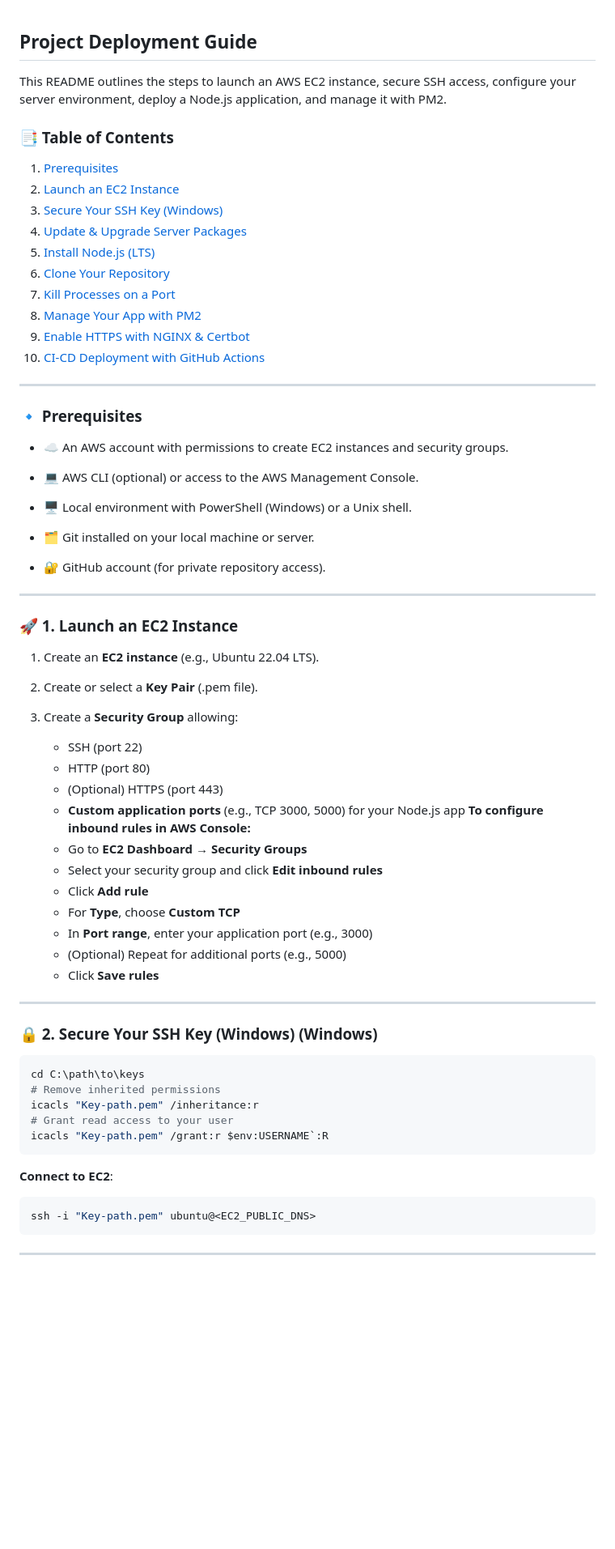
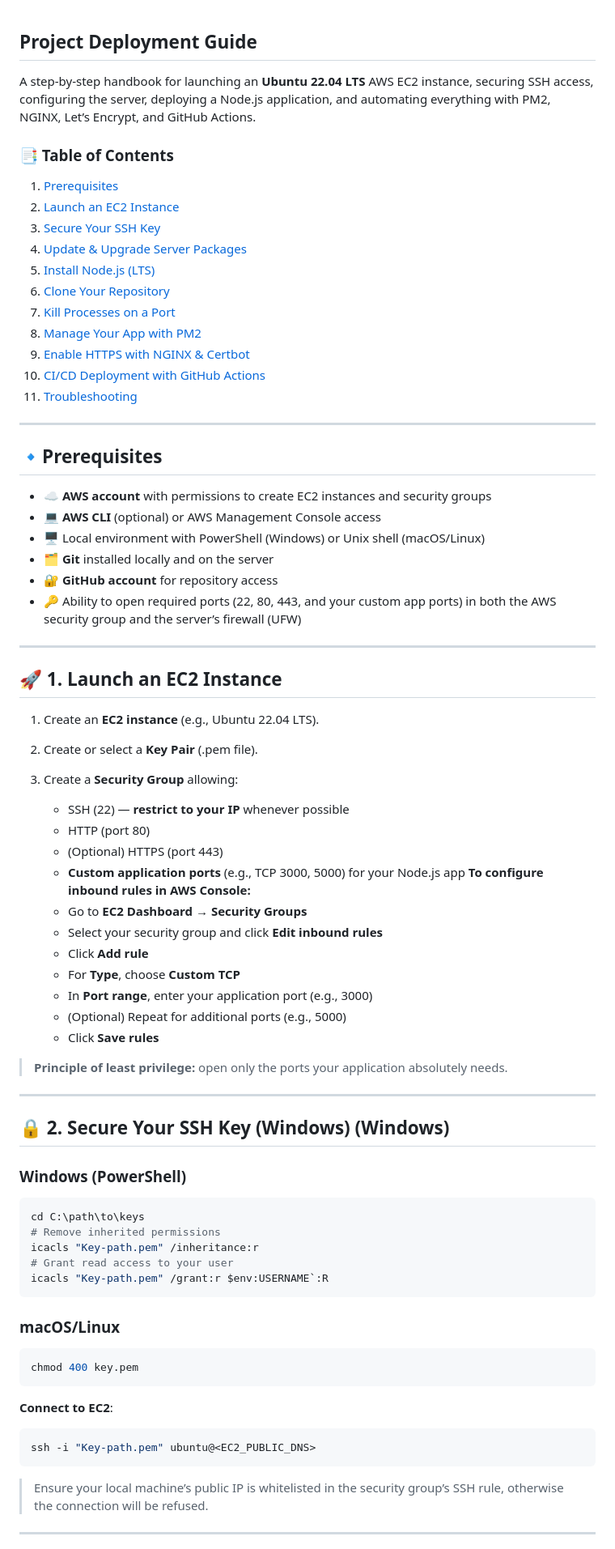
Before and after one commit to ManashR7488/Project-Deployment-Guide, a Markdown page: README.md, the part around one of its changes. Shown at 81% size. Drawn GitHub-style; blank space fills up the shorter version.

````diff
--- a/README.md
+++ b/README.md
@@ -1,47 +1,44 @@
 ## Project Deployment Guide
 
-This README outlines the steps to launch an AWS EC2 instance, secure SSH access, configure your server environment, deploy a Node.js application, and manage it with PM2.
+A step-by-step handbook for launching an **Ubuntu 22.04 LTS** AWS EC2 instance, securing SSH access, configuring the server, deploying a Node.js application, and automating everything with PM2, NGINX, Let’s Encrypt, and GitHub Actions.
 
 ### 📑 Table of Contents
 
 1. [Prerequisites](#prerequisites)
 2. [Launch an EC2 Instance](#launch-an-ec2-instance)
-3. [Secure Your SSH Key (Windows)](#secure-your-ssh-key-windows)
+3. [Secure Your SSH Key](#secure-your-ssh-key-windows)
 4. [Update & Upgrade Server Packages](#update--upgrade-server-packages)
 5. [Install Node.js (LTS)](#install-nodejs-lts)
 6. [Clone Your Repository](#clone-your-repository)
 7. [Kill Processes on a Port](#kill-processes-on-a-port)
 8. [Manage Your App with PM2](#manage-your-app-with-pm2)
 9. [Enable HTTPS with NGINX & Certbot](#enable-https-with-nginx--certbot)
-10. [CI-CD Deployment with GitHub Actions](#ci-cd-deployment-with-github-actions)
+10. [CI/CD Deployment with GitHub Actions](#ci-cd-deployment-with-github-actions)
+11. [Troubleshooting](#troubleshooting)
 
 ---
 
 <a name="prerequisites"></a>
+## 🔹Prerequisites
 
-### 🔹 Prerequisites
-
-* ☁️ An AWS account with permissions to create EC2 instances and security groups.
-
-* 💻 AWS CLI (optional) or access to the AWS Management Console.
-
-* 🖥️ Local environment with PowerShell (Windows) or a Unix shell.
-
-* 🗂️ Git installed on your local machine or server.
-
-* 🔐 GitHub account (for private repository access).
+* ☁️ **AWS account** with permissions to create EC2 instances and security groups
+* 💻 **AWS CLI** (optional) or AWS Management Console access
+* 🖥️ Local environment with PowerShell (Windows) or Unix shell (macOS/Linux)
+* 🗂️ **Git** installed locally and on the server
+* 🔐 **GitHub account** for repository access
+* 🔑 Ability to open required ports (22, 80, 443, and your custom app ports) in both the AWS security group and the server’s firewall (UFW)
 
 ---
 
 <a name="launch-an-ec2-instance"></a>
 
-### 🚀 1. Launch an EC2 Instance
+## 🚀 1. Launch an EC2 Instance
 
 1. Create an **EC2 instance** (e.g., Ubuntu 22.04 LTS).
 2. Create or select a **Key Pair** (.pem file).
 3. Create a **Security Group** allowing:
 
-   * SSH (port 22)
+   * SSH (22) — **restrict to your IP** whenever possible
    * HTTP (port 80)
    * (Optional) HTTPS (port 443)
    * **Custom application ports** (e.g., TCP 3000, 5000) for your Node.js app
@@ -54,18 +51,25 @@ This README outlines the steps to launch an AWS EC2 instance, secure SSH access,
    * (Optional) Repeat for additional ports (e.g., 5000)
    * Click **Save rules**
 
+  > **Principle of least privilege:** open only the ports your application absolutely needs.
+
 ---
 
 <a name="secure-your-ssh-key-windows"></a>
 
-### 🔒 2. Secure Your SSH Key (Windows) (Windows)
+## 🔒 2. Secure Your SSH Key (Windows) (Windows)
 
+### Windows (PowerShell)
 ```powershell
 cd C:\path\to\keys
 # Remove inherited permissions
 icacls "Key-path.pem" /inheritance:r
 # Grant read access to your user
 icacls "Key-path.pem" /grant:r $env:USERNAME`:R
+```
+### macOS/Linux
+```bash
+chmod 400 key.pem
 ```
 
 **Connect to EC2**:
@@ -74,6 +78,8 @@ icacls "Key-path.pem" /grant:r $env:USERNAME`:R
 ssh -i "Key-path.pem" ubuntu@<EC2_PUBLIC_DNS>
 ```
 
+> Ensure your local machine’s public IP is whitelisted in the security group’s SSH rule, otherwise the connection will be refused.
+
 ---
 
 <a name="update--upgrade-server-packages"></a>
````
Also changed, not shown: other parts of README.md (+43 -24 lines).
